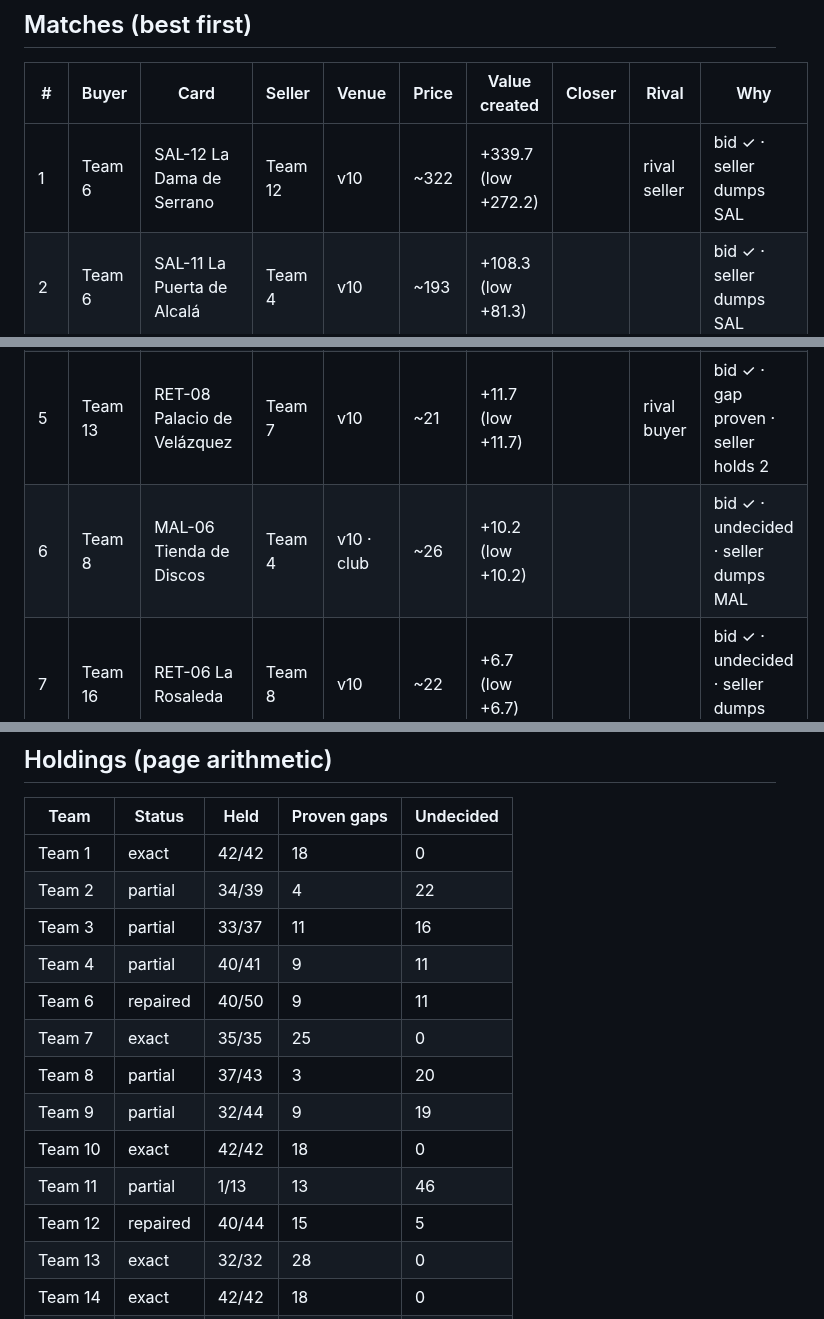
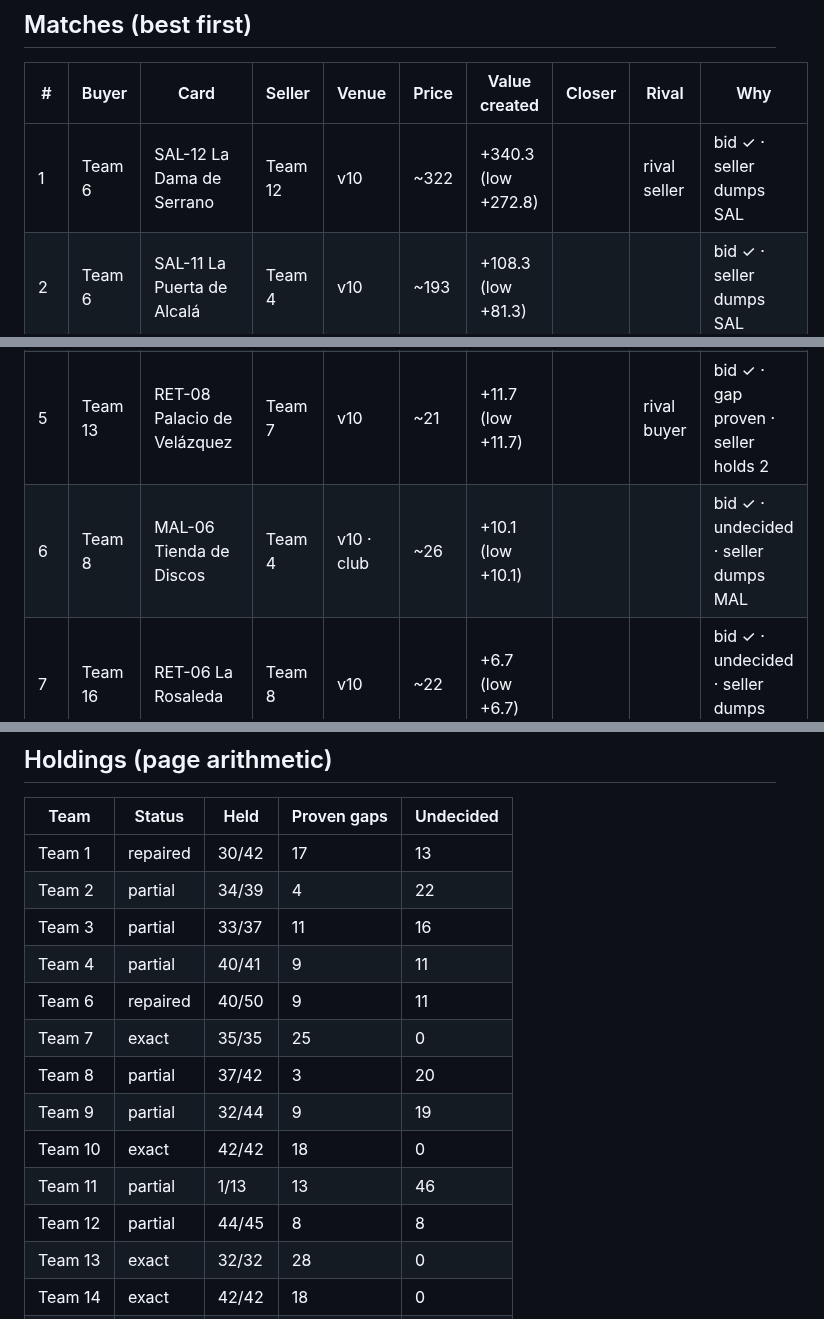
Before and after one commit to alxvar/claude-hackathon-team-5, a Markdown page: intel/matches.md, 3 parts joined by grey strips. GitHub-like rendering.

Commit message:
auto (Lucas Wiese): intel/matches.md

```diff
--- a/intel/matches.md
+++ b/intel/matches.md
@@ -6,12 +6,12 @@ _Written by `tools/matchmaker.py` at 10:44 (tick 1782). Read-only. Holdings: the
 
 | # | Buyer | Card | Seller | Venue | Price | Value created | Closer | Rival | Why |
 |---|---|---|---|---|---|---|---|---|---|
-| 1 | Team 6 | SAL-12 La Dama de Serrano | Team 12 | v10 | ~322 | +339.7 (low +272.2) |  | rival seller | bid ✓ · seller dumps SAL |
+| 1 | Team 6 | SAL-12 La Dama de Serrano | Team 12 | v10 | ~322 | +340.3 (low +272.8) |  | rival seller | bid ✓ · seller dumps SAL |
 | 2 | Team 6 | SAL-11 La Puerta de Alcalá | Team 4 | v10 | ~193 | +108.3 (low +81.3) |  |  | bid ✓ · seller dumps SAL |
 | 3 | Team 13 | RET-07 Fuente de la Alcachofa | Team 2 | v10 | ~21 | +13.6 (low +12.9) |  | rival buyer | bid ✓ · gap proven · seller holds 2 |
 | 4 | Team 9 | LAV-02 El Frutero de Argumosa | Team 16 | v10 | ~9 | +13 (low +11.2) |  |  | bid ✓ · undecided · seller holds 2 · also t04, t18 · spare unverified: 1 seen after its common craft at tick 730 |
 | 5 | Team 13 | RET-08 Palacio de Velázquez | Team 7 | v10 | ~21 | +11.7 (low +11.7) |  | rival buyer | bid ✓ · gap proven · seller holds 2 |
-| 6 | Team 8 | MAL-06 Tienda de Discos | Team 4 | v10 · club | ~26 | +10.2 (low +10.2) |  |  | bid ✓ · undecided · seller dumps MAL |
+| 6 | Team 8 | MAL-06 Tienda de Discos | Team 4 | v10 · club | ~26 | +10.1 (low +10.1) |  |  | bid ✓ · undecided · seller dumps MAL |
 | 7 | Team 16 | RET-06 La Rosaleda | Team 8 | v10 | ~22 | +6.7 (low +6.7) |  |  | bid ✓ · undecided · seller dumps RET |
 | 8 | Team 8 | MAL-02 Plaza del Dos de Mayo | Team 16 | v10 | ~9 | +6.3 (low +6.3) |  |  | bid ✓ · undecided · seller dumps MAL · also t06, t14, t04 |
 | 9 | Team 7 | SAL-02 El Portero | Team 2 | v15 · club | ~9 | +6.2 (low +6.2) |  |  | bid ✓ · gap proven · seller holds 2 · also t12 · spare unverified: 0 seen after its common craft at tick 1349, its SAL page may be complete |
@@ -76,17 +76,17 @@ _Written by `tools/matchmaker.py` at 10:44 (tick 1782). Read-only. Holdings: the
 
 | Team | Status | Held | Proven gaps | Undecided |
 |---|---|---|---|---|
-| Team 1 | exact | 42/42 | 18 | 0 |
+| Team 1 | repaired | 30/42 | 17 | 13 |
 | Team 2 | partial | 34/39 | 4 | 22 |
 | Team 3 | partial | 33/37 | 11 | 16 |
 | Team 4 | partial | 40/41 | 9 | 11 |
 | Team 6 | repaired | 40/50 | 9 | 11 |
 | Team 7 | exact | 35/35 | 25 | 0 |
-| Team 8 | partial | 37/43 | 3 | 20 |
+| Team 8 | partial | 37/42 | 3 | 20 |
 | Team 9 | partial | 32/44 | 9 | 19 |
 | Team 10 | exact | 42/42 | 18 | 0 |
 | Team 11 | partial | 1/13 | 13 | 46 |
-| Team 12 | repaired | 40/44 | 15 | 5 |
+| Team 12 | partial | 44/45 | 8 | 8 |
 | Team 13 | exact | 32/32 | 28 | 0 |
 | Team 14 | exact | 42/42 | 18 | 0 |
 | Team 15 | exact | 44/44 | 16 | 0 |
```
Also changed, not shown: other parts of intel/matches.md (+1 -1 lines).
